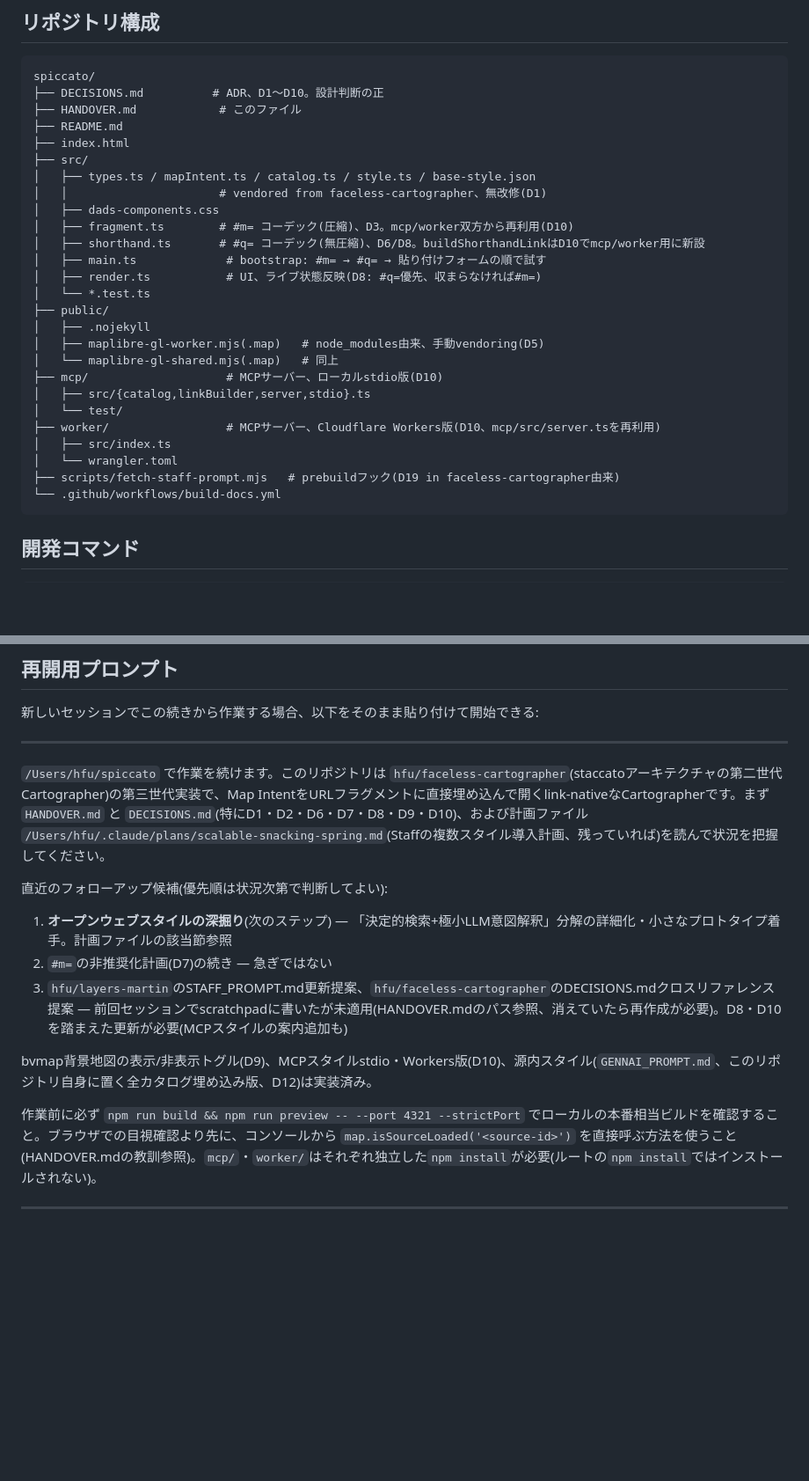
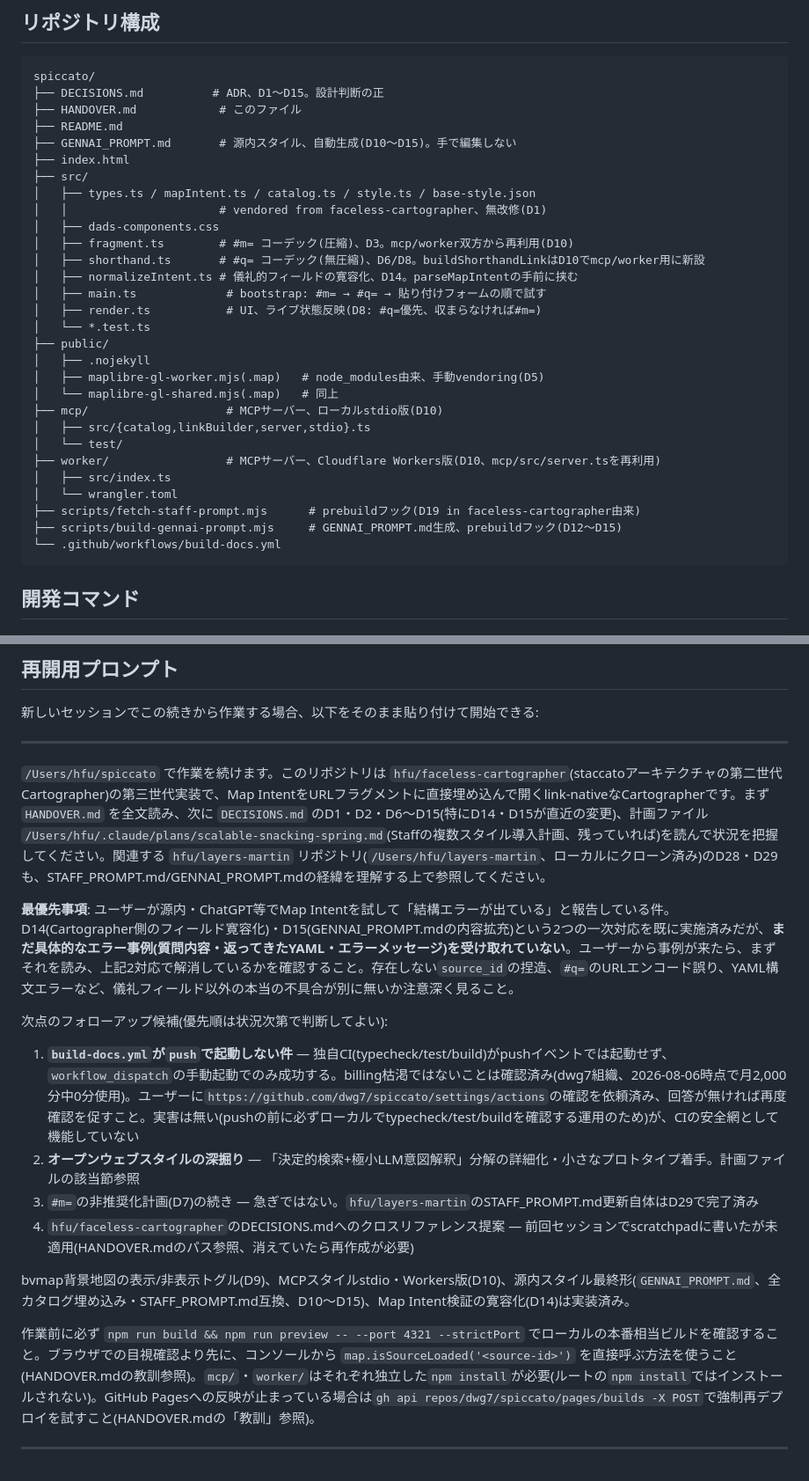
Before and after one commit to dwg7/spiccato, a Markdown page: HANDOVER.md, 2 parts joined by grey strips. Shown at 88% size. Rendered like a GitHub page; blank space fills up the shorter version.

````diff
--- a/HANDOVER.md
+++ b/HANDOVER.md
@@ -63,9 +70,10 @@
 
 ```
 spiccato/
-├── DECISIONS.md          # ADR、D1〜D10。設計判断の正
+├── DECISIONS.md          # ADR、D1〜D15。設計判断の正
 ├── HANDOVER.md            # このファイル
 ├── README.md
+├── GENNAI_PROMPT.md       # 源内スタイル、自動生成(D10〜D15)。手で編集しない
 ├── index.html
 ├── src/
 │   ├── types.ts / mapIntent.ts / catalog.ts / style.ts / base-style.json
@@ -73,6 +81,7 @@ spiccato/
 │   ├── dads-components.css
 │   ├── fragment.ts        # #m= コーデック(圧縮)、D3。mcp/worker双方から再利用(D10)
 │   ├── shorthand.ts       # #q= コーデック(無圧縮)、D6/D8。buildShorthandLinkはD10でmcp/worker用に新設
+│   ├── normalizeIntent.ts # 儀礼的フィールドの寛容化、D14。parseMapIntentの手前に挟む
 │   ├── main.ts             # bootstrap: #m= → #q= → 貼り付けフォームの順で試す
 │   ├── render.ts           # UI、ライブ状態反映(D8: #q=優先、収まらなければ#m=)
 │   └── *.test.ts
@@ -86,7 +95,8 @@ spiccato/
 ├── worker/                 # MCPサーバー、Cloudflare Workers版(D10、mcp/src/server.tsを再利用)
 │   ├── src/index.ts
 │   └── wrangler.toml
-├── scripts/fetch-staff-prompt.mjs   # prebuildフック(D19 in faceless-cartographer由来)
+├── scripts/fetch-staff-prompt.mjs      # prebuildフック(D19 in faceless-cartographer由来)
+├── scripts/build-gennai-prompt.mjs     # GENNAI_PROMPT.md生成、prebuildフック(D12〜D15)
 └── .github/workflows/build-docs.yml
 ```
 
@@ -109,15 +119,18 @@ npm run preview -- --port 4321 --strictPort   # ローカル確認用
 
 ---
 
-`/Users/hfu/spiccato` で作業を続けます。このリポジトリは `hfu/faceless-cartographer`(staccatoアーキテクチャの第二世代Cartographer)の第三世代実装で、Map IntentをURLフラグメントに直接埋め込んで開くlink-nativeなCartographerです。まず `HANDOVER.md` と `DECISIONS.md`(特にD1・D2・D6・D7・D8・D9・D10)、および計画ファイル `/Users/hfu/.claude/plans/scalable-snacking-spring.md`(Staffの複数スタイル導入計画、残っていれば)を読んで状況を把握してください。
+`/Users/hfu/spiccato` で作業を続けます。このリポジトリは `hfu/faceless-cartographer`(staccatoアーキテクチャの第二世代Cartographer)の第三世代実装で、Map IntentをURLフラグメントに直接埋め込んで開くlink-nativeなCartographerです。まず `HANDOVER.md` を全文読み、次に `DECISIONS.md` のD1・D2・D6〜D15(特にD14・D15が直近の変更)、計画ファイル `/Users/hfu/.claude/plans/scalable-snacking-spring.md`(Staffの複数スタイル導入計画、残っていれば)を読んで状況を把握してください。関連する `hfu/layers-martin` リポジトリ(`/Users/hfu/layers-martin`、ローカルにクローン済み)のD28・D29も、STAFF_PROMPT.md/GENNAI_PROMPT.mdの経緯を理解する上で参照してください。
 
-直近のフォローアップ候補(優先順は状況次第で判断してよい):
-1. **オープンウェブスタイルの深掘り**(次のステップ) — 「決定的検索+極小LLM意図解釈」分解の詳細化・小さなプロトタイプ着手。計画ファイルの該当節参照
-2. `#m=`の非推奨化計画(D7)の続き — 急ぎではない
-3. `hfu/layers-martin`のSTAFF_PROMPT.md更新提案、`hfu/faceless-cartographer`のDECISIONS.mdクロスリファレンス提案 — 前回セッションでscratchpadに書いたが未適用(HANDOVER.mdのパス参照、消えていたら再作成が必要)。D8・D10を踏まえた更新が必要(MCPスタイルの案内追加も)
+**最優先事項**: ユーザーが源内・ChatGPT等でMap Intentを試して「結構エラーが出ている」と報告している件。D14(Cartographer側のフィールド寛容化)・D15(GENNAI_PROMPT.mdの内容拡充)という2つの一次対応を既に実施済みだが、**まだ具体的なエラー事例(質問内容・返ってきたYAML・エラーメッセージ)を受け取れていない**。ユーザーから事例が来たら、まずそれを読み、上記2対応で解消しているかを確認すること。存在しない`source_id`の捏造、`#q=`のURLエンコード誤り、YAML構文エラーなど、儀礼フィールド以外の本当の不具合が別に無いか注意深く見ること。
 
-bvmap背景地図の表示/非表示トグル(D9)、MCPスタイルstdio・Workers版(D10)、源内スタイル(`GENNAI_PROMPT.md`、このリポジトリ自身に置く全カタログ埋め込み版、D12)は実装済み。
+次点のフォローアップ候補(優先順は状況次第で判断してよい):
+1. **`build-docs.yml`が`push`で起動しない件** — 独自CI(typecheck/test/build)がpushイベントでは起動せず、`workflow_dispatch`の手動起動でのみ成功する。billing枯渇ではないことは確認済み(dwg7組織、2026-08-06時点で月2,000分中0分使用)。ユーザーに`https://github.com/dwg7/spiccato/settings/actions`の確認を依頼済み、回答が無ければ再度確認を促すこと。実害は無い(pushの前に必ずローカルでtypecheck/test/buildを確認する運用のため)が、CIの安全網として機能していない
+2. **オープンウェブスタイルの深掘り** — 「決定的検索+極小LLM意図解釈」分解の詳細化・小さなプロトタイプ着手。計画ファイルの該当節参照
+3. `#m=`の非推奨化計画(D7)の続き — 急ぎではない。`hfu/layers-martin`のSTAFF_PROMPT.md更新自体はD29で完了済み
+4. `hfu/faceless-cartographer`のDECISIONS.mdへのクロスリファレンス提案 — 前回セッションでscratchpadに書いたが未適用(HANDOVER.mdのパス参照、消えていたら再作成が必要)
 
-作業前に必ず `npm run build && npm run preview -- --port 4321 --strictPort` でローカルの本番相当ビルドを確認すること。ブラウザでの目視確認より先に、コンソールから `map.isSourceLoaded('<source-id>')` を直接呼ぶ方法を使うこと(HANDOVER.mdの教訓参照)。`mcp/`・`worker/`はそれぞれ独立した`npm install`が必要(ルートの`npm install`ではインストールされない)。
+bvmap背景地図の表示/非表示トグル(D9)、MCPスタイルstdio・Workers版(D10)、源内スタイル最終形(`GENNAI_PROMPT.md`、全カタログ埋め込み・STAFF_PROMPT.md互換、D10〜D15)、Map Intent検証の寛容化(D14)は実装済み。
+
+作業前に必ず `npm run build && npm run preview -- --port 4321 --strictPort` でローカルの本番相当ビルドを確認すること。ブラウザでの目視確認より先に、コンソールから `map.isSourceLoaded('<source-id>')` を直接呼ぶ方法を使うこと(HANDOVER.mdの教訓参照)。`mcp/`・`worker/`はそれぞれ独立した`npm install`が必要(ルートの`npm install`ではインストールされない)。GitHub Pagesへの反映が止まっている場合は`gh api repos/dwg7/spiccato/pages/builds -X POST`で強制再デプロイを試すこと(HANDOVER.mdの「教訓」参照)。
 
 ---
````
Also changed, not shown: other parts of HANDOVER.md (+16 -9 lines).
